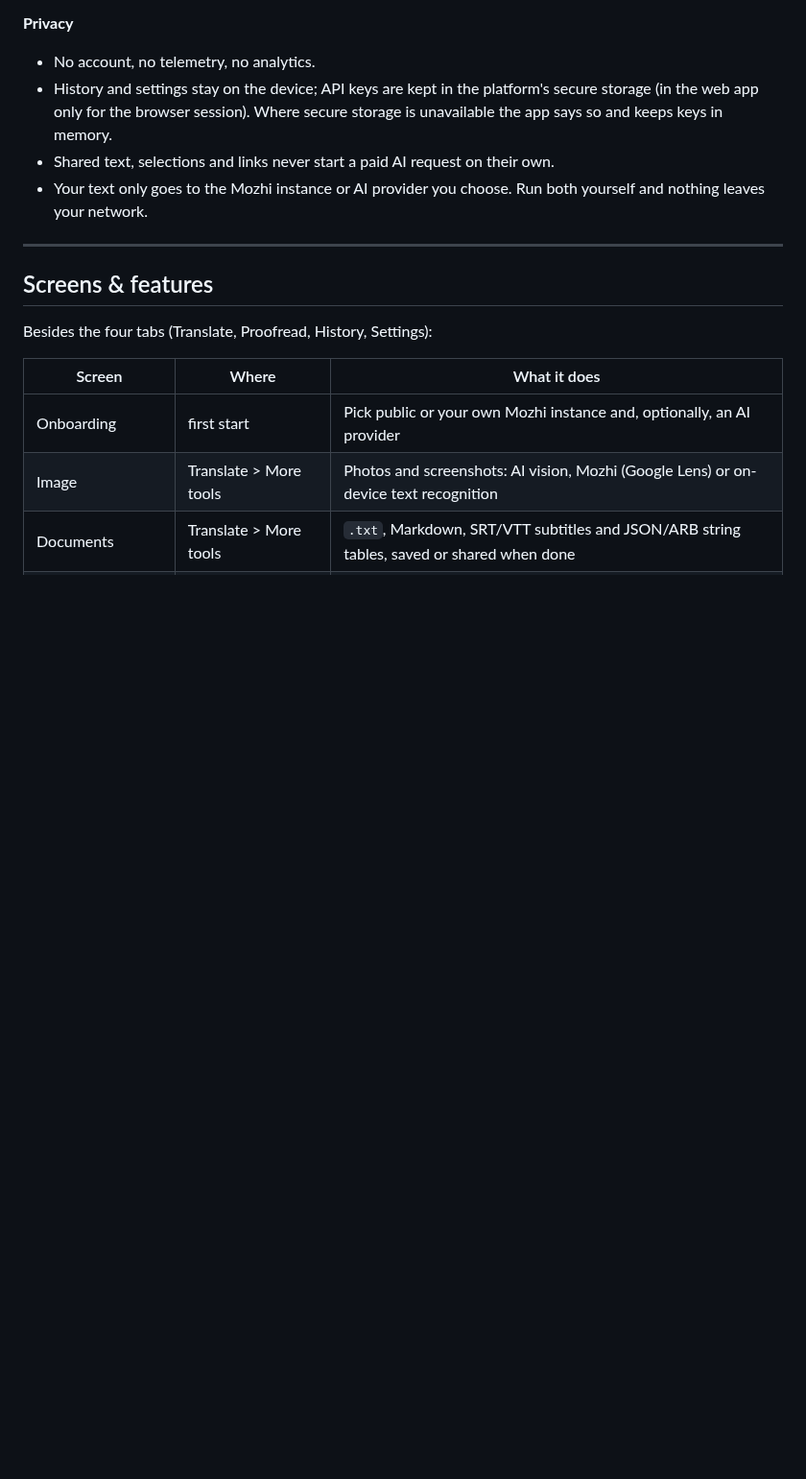
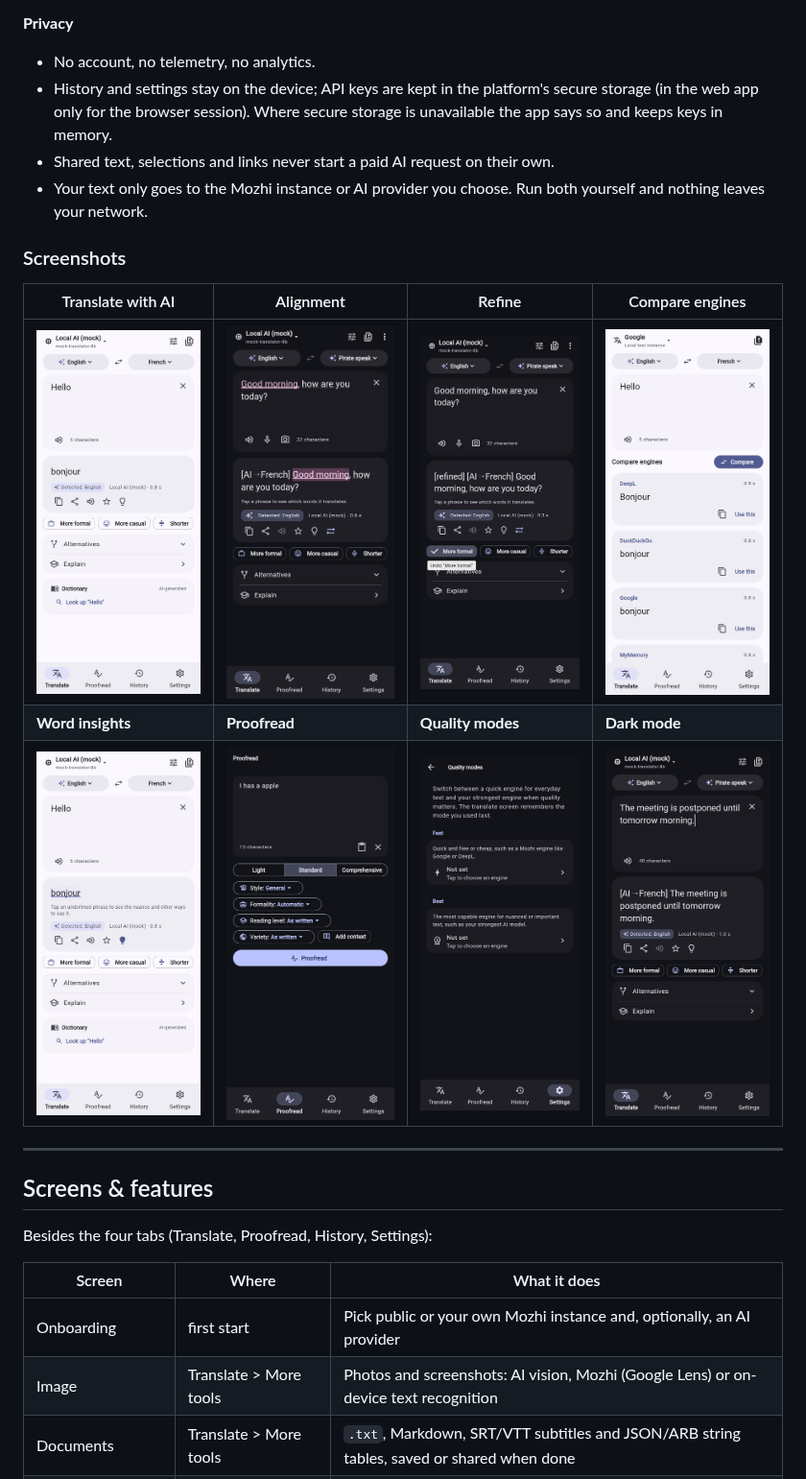
Before and after one commit to Aimdi/Mozhi, a Markdown page: README.md, the part around one of its changes. Shown at 96% size. Drawn GitHub-style; pictures changed too: assets/screenshots/alignment.png (added), assets/screenshots/proofread-options.png (added), assets/screenshots/quality-modes.png (added); blank space fills up the shorter version.

Commit message:
docs(readme): round-3 features and screenshot gallery
Co-Authored-By: Claude Opus 5.5 <noreply@anthropic.com>
Claude-Session: https://claude.ai/code/session_01YLunpKmZTEv8UFJC8sSkcC

```diff
--- a/README.md
+++ b/README.md
@@ -65,6 +91,14 @@ history anywhere.
   own.
 - Your text only goes to the Mozhi instance or AI provider you choose. Run both
   yourself and nothing leaves your network.
+
+### Screenshots
+
+| Translate with AI | Alignment | Refine | Compare engines |
+| --- | --- | --- | --- |
+| ![AI translation with refinement chips](assets/screenshots/translate-ai.png) | ![Tapped phrase highlighted in source and translation](assets/screenshots/alignment.png) | ![More formal applied, with undo](assets/screenshots/refine.png) | ![Several engines side by side](assets/screenshots/compare-engines.png) |
+| **Word insights** | **Proofread** | **Quality modes** | **Dark mode** |
+| ![Word insights](assets/screenshots/word-insights.png) | ![Proofread options](assets/screenshots/proofread-options.png) | ![Fast and Best engines](assets/screenshots/quality-modes.png) | ![Dark mode](assets/screenshots/dark-mode.png) |
 
 ---
 
```
Also changed, not shown: other parts of README.md (+33 -7 lines).
